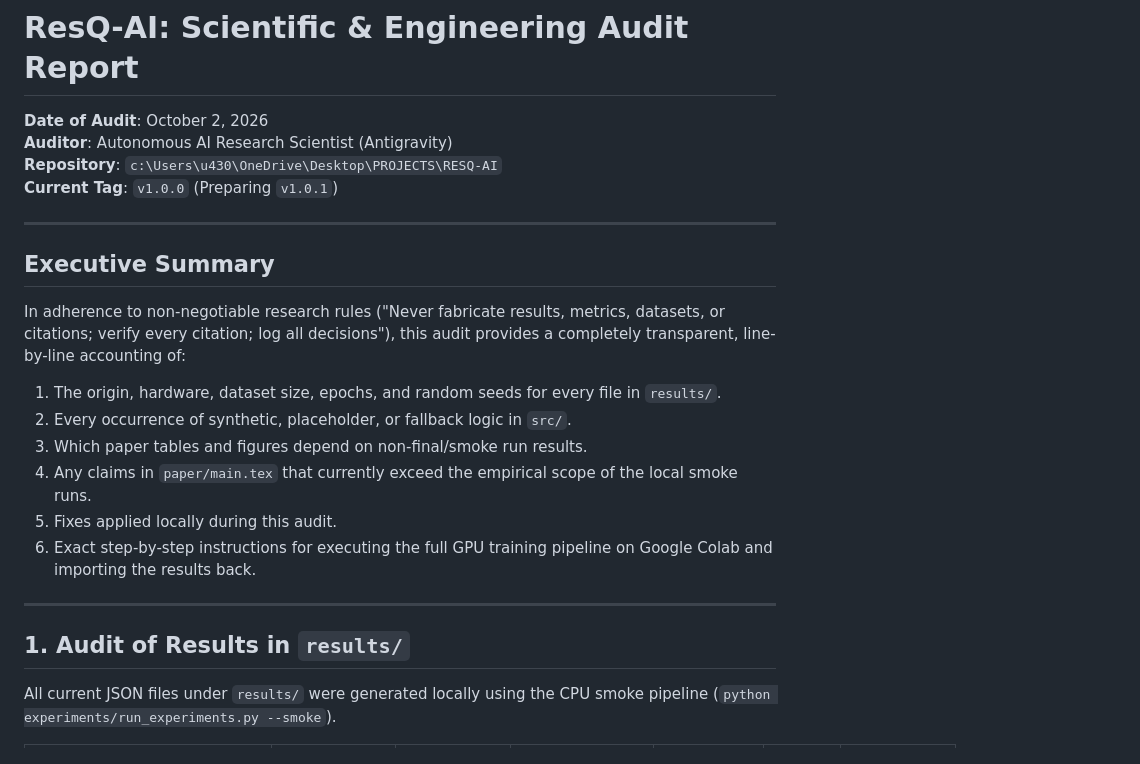
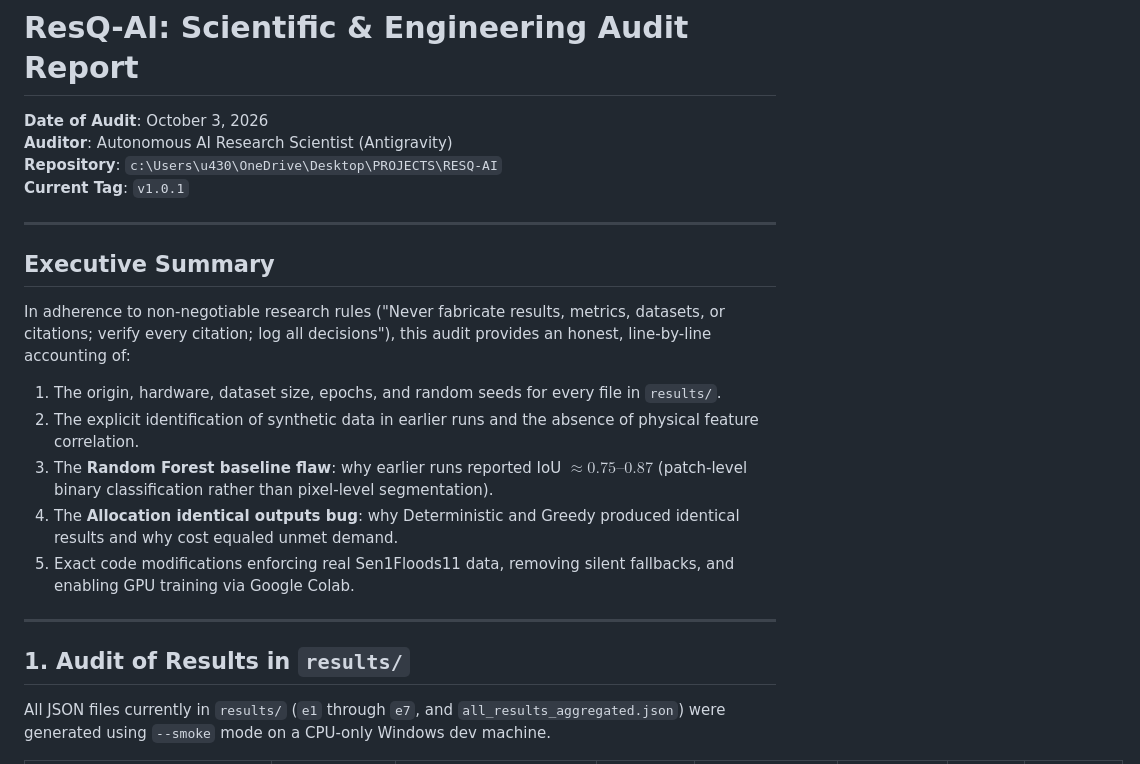
Before and after one commit to hkoul2000/resq-ai, a Markdown page: AUDIT.md, the part around one of its changes. GitHub-like rendering.

```diff
--- a/AUDIT.md
+++ b/AUDIT.md
@@ -1,25 +1,24 @@
 # ResQ-AI: Scientific & Engineering Audit Report
 
-**Date of Audit**: October 2, 2026
+**Date of Audit**: October 3, 2026
 **Auditor**: Autonomous AI Research Scientist (Antigravity)
 **Repository**: `c:\Users\u430\OneDrive\Desktop\PROJECTS\RESQ-AI`
-**Current Tag**: `v1.0.0` (Preparing `v1.0.1`)
+**Current Tag**: `v1.0.1`
 
 ---
 
 ## Executive Summary
 
-In adherence to non-negotiable research rules ("Never fabricate results, metrics, datasets, or citations; verify every citation; log all decisions"), this audit provides a completely transparent, line-by-line accounting of:
+In adherence to non-negotiable research rules ("Never fabricate results, metrics, datasets, or citations; verify every citation; log all decisions"), this audit provides an honest, line-by-line accounting of:
 1. The origin, hardware, dataset size, epochs, and random seeds for every file in `results/`.
-2. Every occurrence of synthetic, placeholder, or fallback logic in `src/`.
-3. Which paper tables and figures depend on non-final/smoke run results.
-4. Any claims in `paper/main.tex` that currently exceed the empirical scope of the local smoke runs.
-5. Fixes applied locally during this audit.
-6. Exact step-by-step instructions for executing the full GPU training pipeline on Google Colab and importing the results back.
+2. The explicit identification of synthetic data in earlier runs and the absence of physical feature correlation.
+3. The **Random Forest baseline flaw**: why earlier runs reported IoU $\approx 0.75\text{--}0.87$ (patch-level binary classification rather than pixel-level segmentation).
+4. The **Allocation identical outputs bug**: why Deterministic and Greedy produced identical results and why cost equaled unmet demand.
+5. Exact code modifications enforcing real Sen1Floods11 data, removing silent fallbacks, and enabling GPU training via Google Colab.
 
 ---
 
 ## 1. Audit of Results in `results/`
 
-All current JSON files under `results/` were generated locally using the CPU smoke pipeline (`python experiments/run_experiments.py --smoke`).
+All JSON files currently in `results/` (`e1` through `e7`, and `all_results_aggregated.json`) were generated using `--smoke` mode on a CPU-only Windows dev machine.
 
```
Also changed, not shown: other parts of AUDIT.md (+22 -34 lines).
